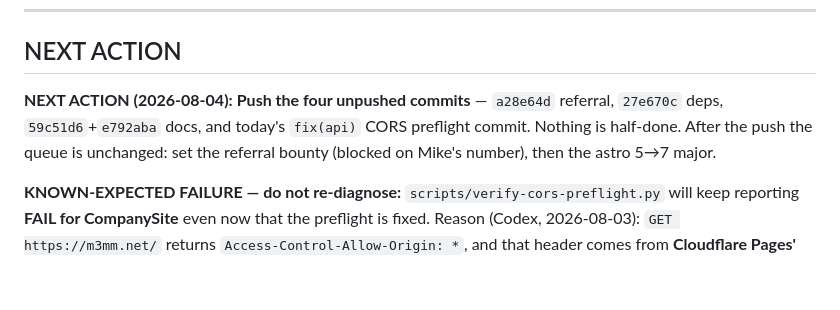
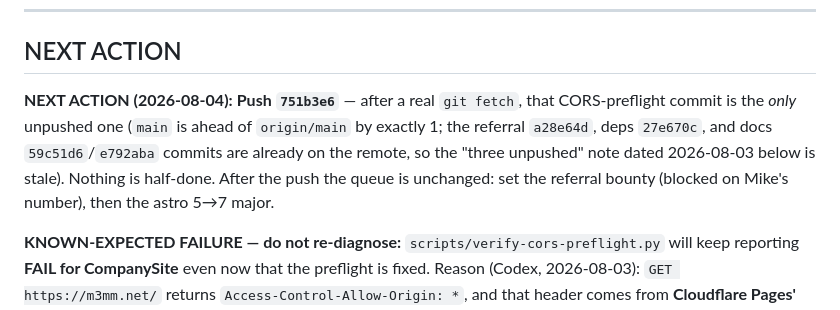
Before and after one commit to murillomartinezmichael/CompanySite, a Markdown page: TODO.md, the part around the change. GitHub-like rendering; blank space fills up the shorter version.

Commit message:
docs(todo): correct the unpushed-commit count after a real fetch
git fetch confirms main is ahead of origin/main by exactly one commit — the
CORS preflight fix. The referral, deps, and docs commits the previous note
listed as queued are already on the remote.

Co-Authored-By: Claude Opus 5 (1M context) <noreply@anthropic.com>
Claude-Session: https://claude.ai/code/session_01KsYW5FxAd1nhSMA9vFUszH

```diff
--- a/TODO.md
+++ b/TODO.md
@@ -6,7 +6,7 @@
 
 ## NEXT ACTION
 
-**NEXT ACTION (2026-08-04):** **Push the four unpushed commits** — `a28e64d` referral, `27e670c` deps, `59c51d6`+`e792aba` docs, and today's `fix(api)` CORS preflight commit. Nothing is half-done. After the push the queue is unchanged: set the referral bounty (blocked on Mike's number), then the astro 5→7 major.
+**NEXT ACTION (2026-08-04):** **Push `751b3e6`** — after a real `git fetch`, that CORS-preflight commit is the *only* unpushed one (`main` is ahead of `origin/main` by exactly 1; the referral `a28e64d`, deps `27e670c`, and docs `59c51d6`/`e792aba` commits are already on the remote, so the "three unpushed" note dated 2026-08-03 below is stale). Nothing is half-done. After the push the queue is unchanged: set the referral bounty (blocked on Mike's number), then the astro 5→7 major.
 
 **KNOWN-EXPECTED FAILURE — do not re-diagnose:** `scripts/verify-cors-preflight.py` will keep reporting **FAIL for CompanySite** even now that the preflight is fixed. Reason (Codex, 2026-08-03): `GET https://m3mm.net/` returns `Access-Control-Allow-Origin: *`, and that header comes from **Cloudflare Pages' static-asset default, not from `public/_headers`** (which sets no CORS header at all — checked). Harmless for public marketing HTML: the content is public and `*` can never be combined with credentials. The checker probes the site root instead of `/api/*`, so it is measuring Cloudflare's default rather than our policy. The fix belongs in the checker (scope the probe to `/api/*`), which lives in root `scripts/` — another agent's lane, not a CompanySite change. Until that lands, treat the CompanySite line in that report as expected noise.
 
```
